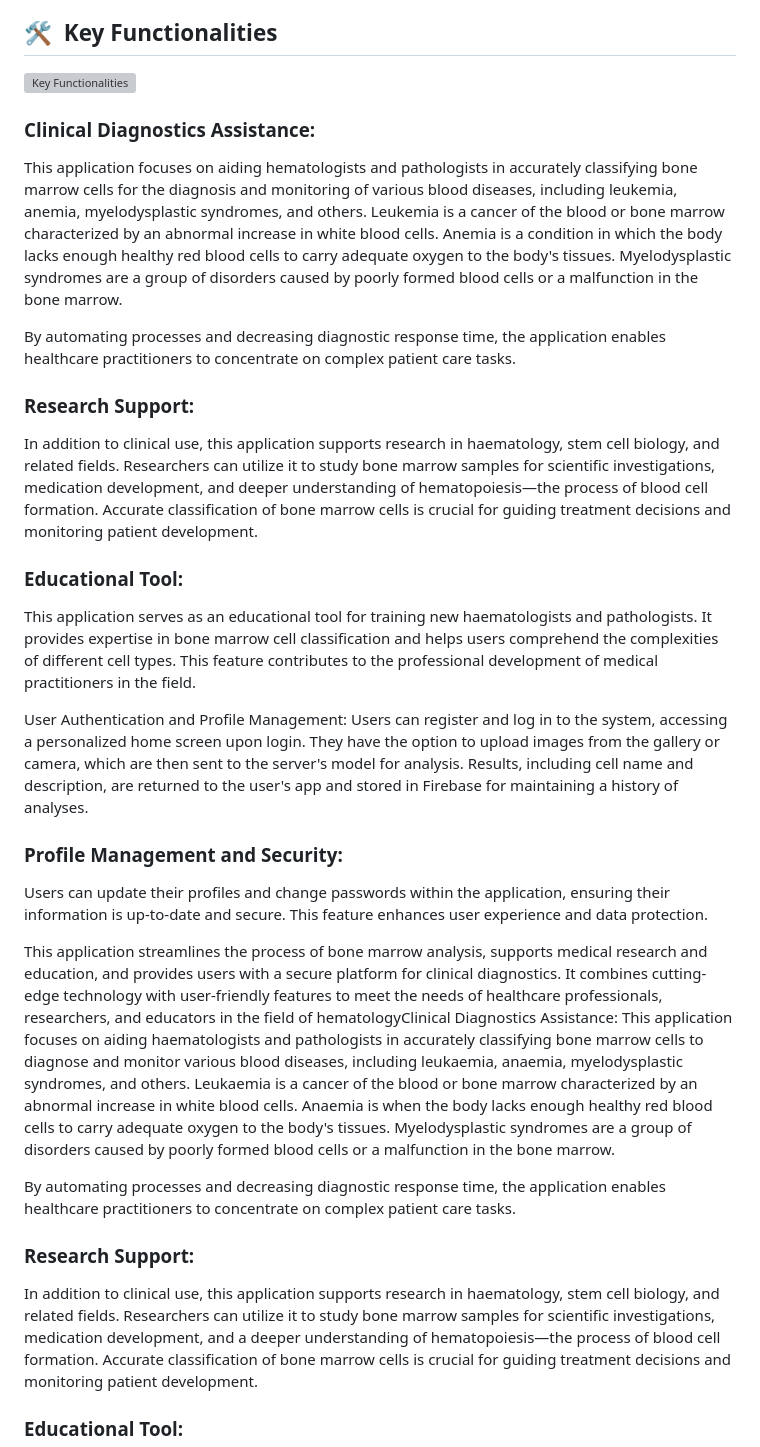
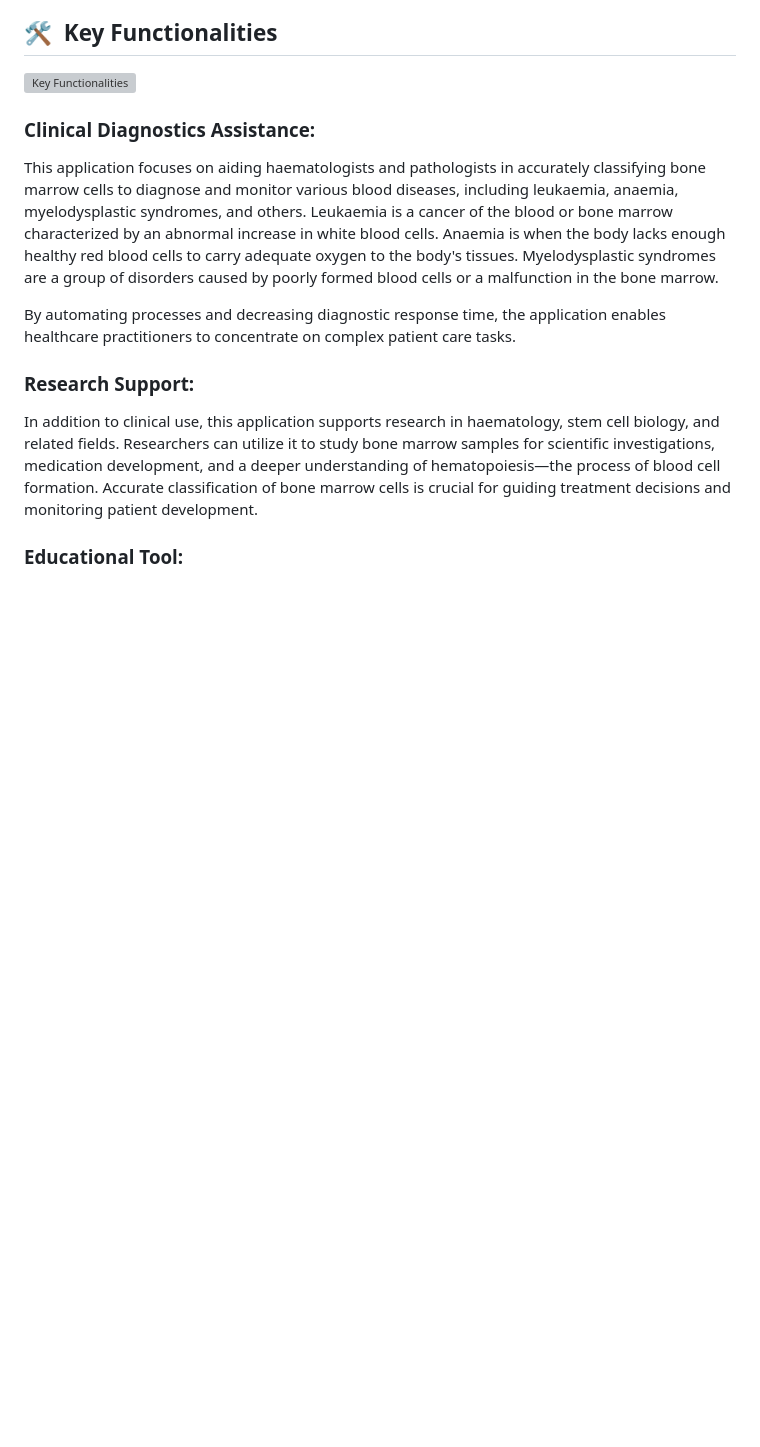
Before and after one commit to GDSC-cuiatd/marrow_master, a Markdown page: README.md, the part around one of its changes. Drawn GitHub-style; blank space fills up the shorter version; grey boxes are pictures that could not be loaded.

```diff
--- a/README.md
+++ b/README.md
@@ -39,23 +39,6 @@ will be added soon
 ![Key Functionalities](assets/key-functionalities.jpg)
 
 ### Clinical Diagnostics Assistance:
-This application focuses on aiding hematologists and pathologists in accurately classifying bone marrow cells for the diagnosis and monitoring of various blood diseases, including leukemia, anemia, myelodysplastic syndromes, and others. Leukemia is a cancer of the blood or bone marrow characterized by an abnormal increase in white blood cells. Anemia is a condition in which the body lacks enough healthy red blood cells to carry adequate oxygen to the body's tissues. Myelodysplastic syndromes are a group of disorders caused by poorly formed blood cells or a malfunction in the bone marrow.
-
-By automating processes and decreasing diagnostic response time, the application enables healthcare practitioners to concentrate on complex patient care tasks.
-
-### Research Support:
-In addition to clinical use, this application supports research in haematology, stem cell biology, and related fields. Researchers can utilize it to study bone marrow samples for scientific investigations, medication development, and deeper understanding of hematopoiesis—the process of blood cell formation. Accurate classification of bone marrow cells is crucial for guiding treatment decisions and monitoring patient development.
-
-### Educational Tool:
-This application serves as an educational tool for training new haematologists and pathologists. It provides expertise in bone marrow cell classification and helps users comprehend the complexities of different cell types. This feature contributes to the professional development of medical practitioners in the field.
-
-User Authentication and Profile Management:
-Users can register and log in to the system, accessing a personalized home screen upon login. They have the option to upload images from the gallery or camera, which are then sent to the server's model for analysis. Results, including cell name and description, are returned to the user's app and stored in Firebase for maintaining a history of analyses.
-
-### Profile Management and Security:
-Users can update their profiles and change passwords within the application, ensuring their information is up-to-date and secure. This feature enhances user experience and data protection.
-
-This application streamlines the process of bone marrow analysis, supports medical research and education, and provides users with a secure platform for clinical diagnostics. It combines cutting-edge technology with user-friendly features to meet the needs of healthcare professionals, researchers, and educators in the field of hematologyClinical Diagnostics Assistance:
 This application focuses on aiding haematologists and pathologists in accurately classifying bone marrow cells to diagnose and monitor various blood diseases, including leukaemia, anaemia, myelodysplastic syndromes, and others. Leukaemia is a cancer of the blood or bone marrow characterized by an abnormal increase in white blood cells. Anaemia is when the body lacks enough healthy red blood cells to carry adequate oxygen to the body's tissues. Myelodysplastic syndromes are a group of disorders caused by poorly formed blood cells or a malfunction in the bone marrow.
 
 By automating processes and decreasing diagnostic response time, the application enables healthcare practitioners to concentrate on complex patient care tasks.
```
Also changed, not shown: other parts of README.md (+7 -1 lines).
